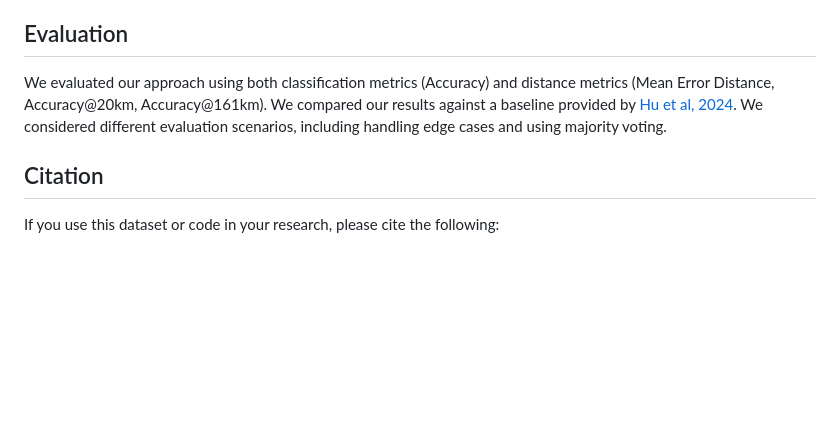
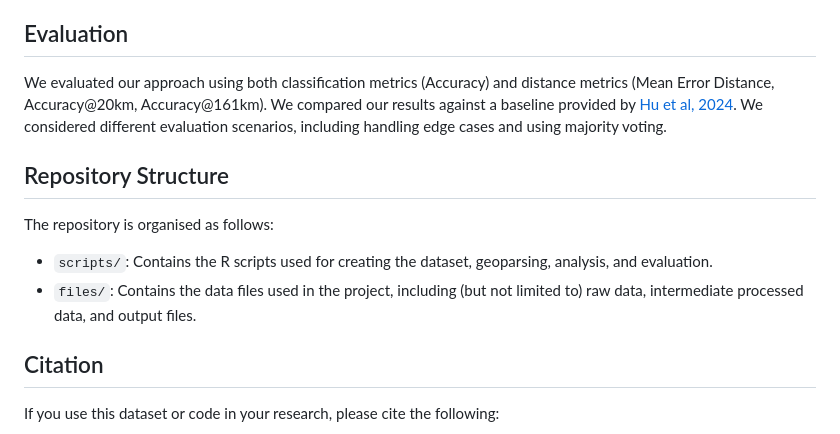
Before and after one commit to simonabisiani/LMUK-Geo, a Markdown page: README.md, the part around the change. Drawn GitHub-style; blank space fills up the shorter version.

```diff
--- a/README.md
+++ b/README.md
@@ -27,6 +27,13 @@ Our approach utilises open-source LLMs (Gemma2, Llama3.1, Qwen2, Mistral) via th
 
 We evaluated our approach using both classification metrics (Accuracy) and distance metrics (Mean Error Distance, Accuracy@20km, Accuracy@161km). We compared our results against a baseline provided by [Hu et al, 2024](https://www-tandfonline-com.surrey.idm.oclc.org/doi/full/10.1080/13658816.2024.2405182?af=R).  We considered different evaluation scenarios, including handling edge cases and using majority voting.
 
+## Repository Structure
+
+The repository is organised as follows:
+
+* `scripts/`: Contains the R scripts used for creating the dataset, geoparsing, analysis, and evaluation.
+* `files/`: Contains the data files used in the project, including (but not limited to) raw data, intermediate processed data, and output files.
+
 ## Citation
 
 If you use this dataset or code in your research, please cite the following:
```
